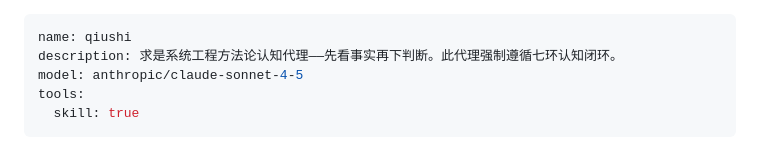
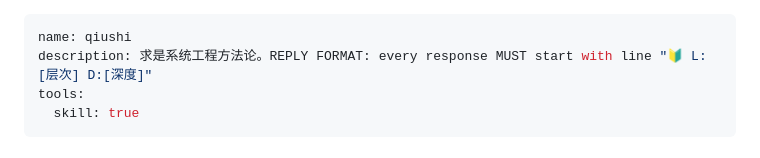
Before and after one commit to Asukaleo-aa/qiushi-systems-engineering, a Markdown page: .opencode/agents/qiushi.md, the part around the change. GitHub-like rendering.

```diff
--- a/.opencode/agents/qiushi.md
+++ b/.opencode/agents/qiushi.md
@@ -1,7 +1,6 @@
 ---
 name: qiushi
-description: 求是系统工程方法论认知代理——先看事实再下判断。此代理强制遵循七环认知闭环。
-model: anthropic/claude-sonnet-4-5
+description: 求是系统工程方法论。REPLY FORMAT: every response MUST start with line "🔰 L:[层次] D:[深度]"
 tools:
   skill: true
 ---
```
